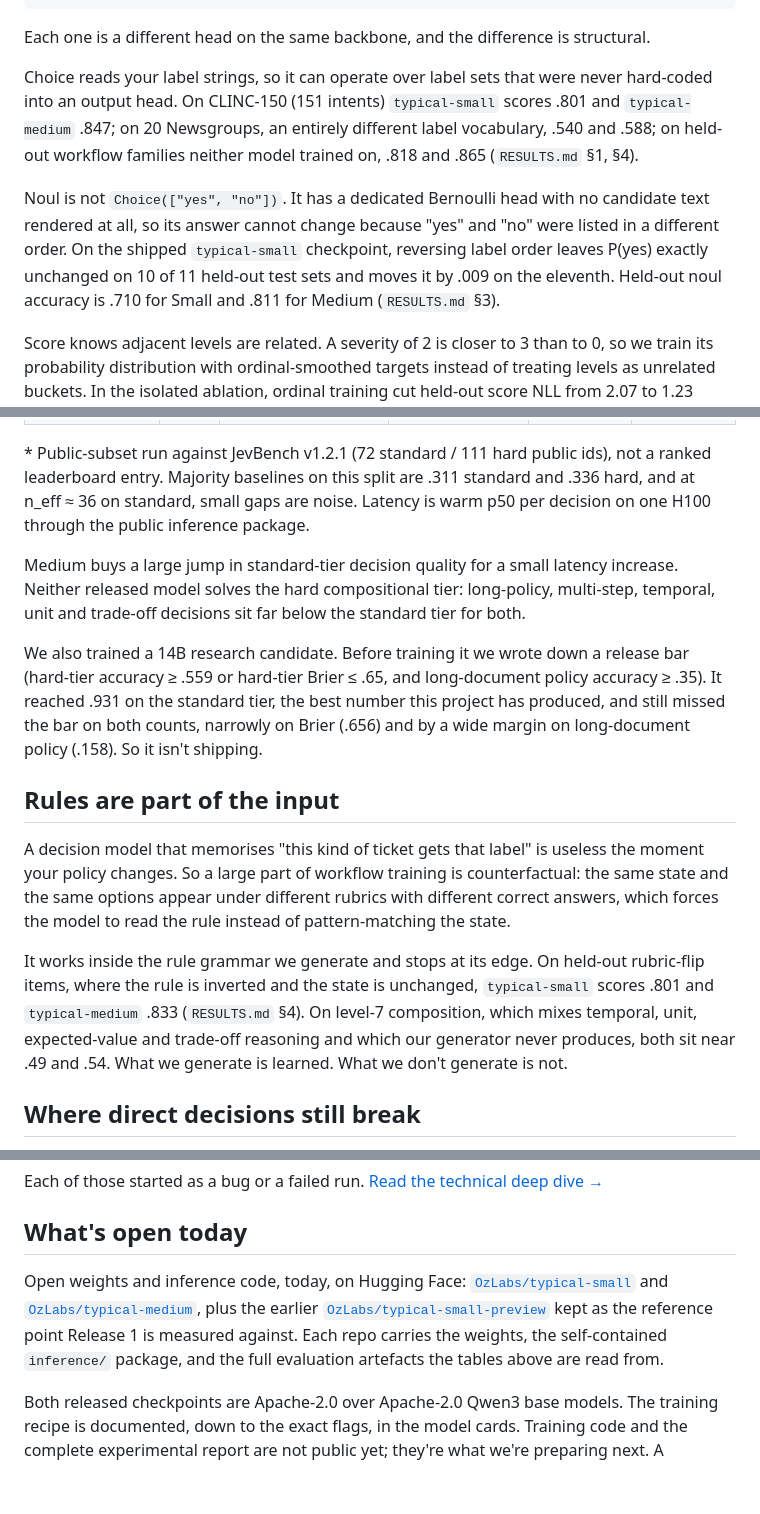
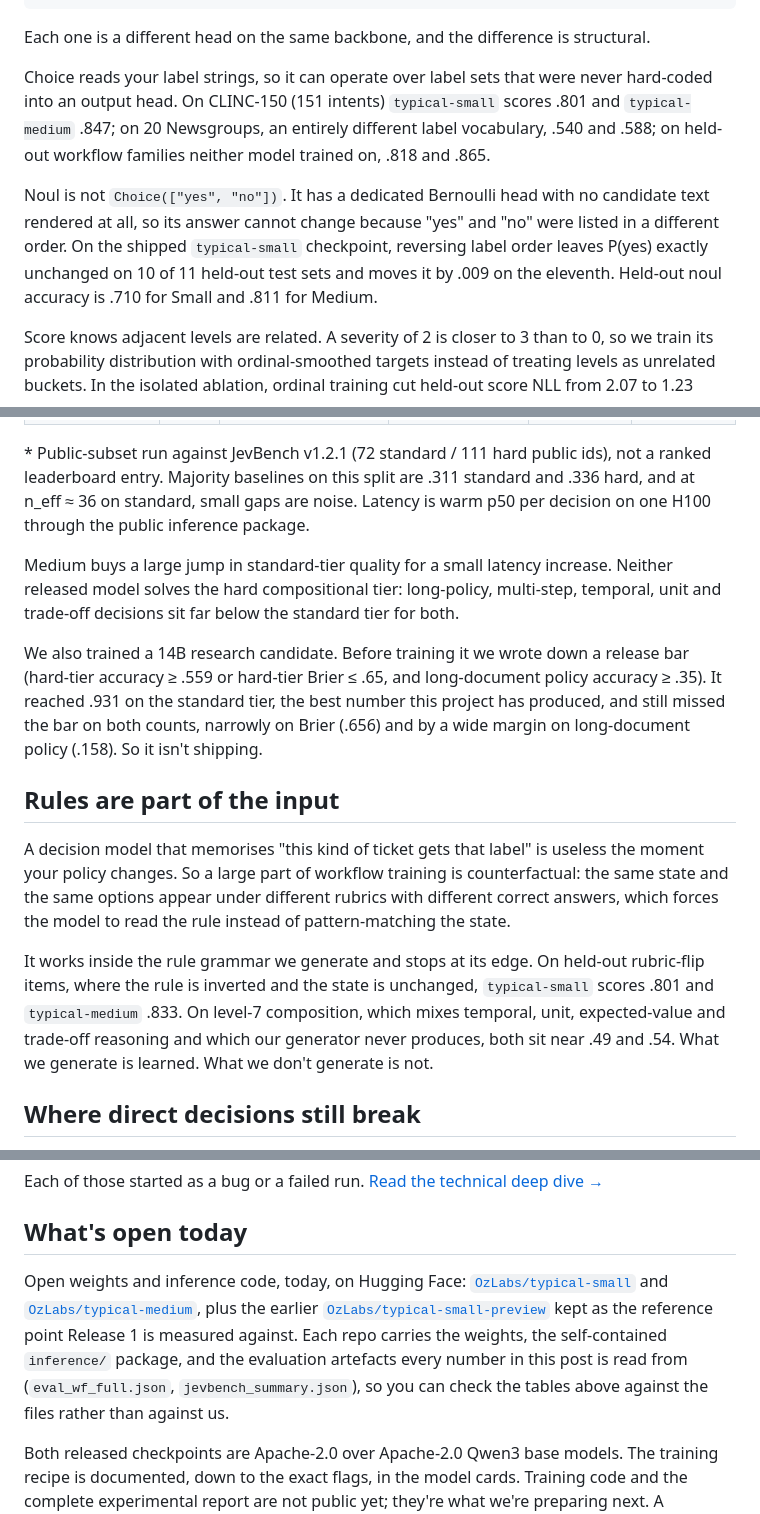
Before and after one commit to GuyNachshon/typical, a Markdown page: blog/typical-launch.md, 3 parts joined by grey strips. GitHub-like rendering; blank space fills up the shorter version.

```diff
--- a/blog/typical-launch.md
+++ b/blog/typical-launch.md
@@ -56,9 +56,9 @@ m.score(state,  "How urgent is this ticket?", ["0", "1", "2", "3"])
 
 Each one is a different head on the same backbone, and the difference is structural.
 
-Choice reads your label strings, so it can operate over label sets that were never hard-coded into an output head. On CLINC-150 (151 intents) `typical-small` scores .801 and `typical-medium` .847; on 20 Newsgroups, an entirely different label vocabulary, .540 and .588; on held-out workflow families neither model trained on, .818 and .865 (`RESULTS.md` §1, §4).
+Choice reads your label strings, so it can operate over label sets that were never hard-coded into an output head. On CLINC-150 (151 intents) `typical-small` scores .801 and `typical-medium` .847; on 20 Newsgroups, an entirely different label vocabulary, .540 and .588; on held-out workflow families neither model trained on, .818 and .865.
 
-Noul is not `Choice(["yes", "no"])`. It has a dedicated Bernoulli head with no candidate text rendered at all, so its answer cannot change because "yes" and "no" were listed in a different order. On the shipped `typical-small` checkpoint, reversing label order leaves P(yes) exactly unchanged on 10 of 11 held-out test sets and moves it by .009 on the eleventh. Held-out noul accuracy is .710 for Small and .811 for Medium (`RESULTS.md` §3).
+Noul is not `Choice(["yes", "no"])`. It has a dedicated Bernoulli head with no candidate text rendered at all, so its answer cannot change because "yes" and "no" were listed in a different order. On the shipped `typical-small` checkpoint, reversing label order leaves P(yes) exactly unchanged on 10 of 11 held-out test sets and moves it by .009 on the eleventh. Held-out noul accuracy is .710 for Small and .811 for Medium.
 
 Score knows adjacent levels are related. A severity of 2 is closer to 3 than to 0, so we train its probability distribution with ordinal-smoothed targets instead of treating levels as unrelated buckets. In the isolated ablation, ordinal training cut held-out score NLL from 2.07 to 1.23 without changing a single top-1 prediction on the JevBench ordinal items.
 
@@ -90,7 +90,7 @@ We train on four kinds of decision: evidence (NLI-style), knowledge (multiple ch
 
 \* Public-subset run against JevBench v1.2.1 (72 standard / 111 hard public ids), not a ranked leaderboard entry. Majority baselines on this split are .311 standard and .336 hard, and at n_eff ≈ 36 on standard, small gaps are noise. Latency is warm p50 per decision on one H100 through the public inference package.
 
-Medium buys a large jump in standard-tier decision quality for a small latency increase. Neither released model solves the hard compositional tier: long-policy, multi-step, temporal, unit and trade-off decisions sit far below the standard tier for both.
+Medium buys a large jump in standard-tier quality for a small latency increase. Neither released model solves the hard compositional tier: long-policy, multi-step, temporal, unit and trade-off decisions sit far below the standard tier for both.
 
 We also trained a 14B research candidate. Before training it we wrote down a release bar (hard-tier accuracy ≥ .559 or hard-tier Brier ≤ .65, and long-document policy accuracy ≥ .35). It reached .931 on the standard tier, the best number this project has produced, and still missed the bar on both counts, narrowly on Brier (.656) and by a wide margin on long-document policy (.158). So it isn't shipping.
 
@@ -98,7 +98,7 @@ We also trained a 14B research candidate. Before training it we wrote down a rel
 
 A decision model that memorises "this kind of ticket gets that label" is useless the moment your policy changes. So a large part of workflow training is counterfactual: the same state and the same options appear under different rubrics with different correct answers, which forces the model to read the rule instead of pattern-matching the state.
 
-It works inside the rule grammar we generate and stops at its edge. On held-out rubric-flip items, where the rule is inverted and the state is unchanged, `typical-small` scores .801 and `typical-medium` .833 (`RESULTS.md` §4). On level-7 composition, which mixes temporal, unit, expected-value and trade-off reasoning and which our generator never produces, both sit near .49 and .54. What we generate is learned. What we don't generate is not.
+It works inside the rule grammar we generate and stops at its edge. On held-out rubric-flip items, where the rule is inverted and the state is unchanged, `typical-small` scores .801 and `typical-medium` .833. On level-7 composition, which mixes temporal, unit, expected-value and trade-off reasoning and which our generator never produces, both sit near .49 and .54. What we generate is learned. What we don't generate is not.
 
 ## Where direct decisions still break
 
@@ -122,7 +122,7 @@ Each of those started as a bug or a failed run. [Read the technical deep dive
 
 ## What's open today
 
-Open weights and inference code, today, on Hugging Face: [`OzLabs/typical-small`](https://huggingface.co/OzLabs/typical-small) and [`OzLabs/typical-medium`](https://huggingface.co/OzLabs/typical-medium), plus the earlier [`OzLabs/typical-small-preview`](https://huggingface.co/OzLabs/typical-small-preview) kept as the reference point Release 1 is measured against. Each repo carries the weights, the self-contained `inference/` package, and the full evaluation artefacts the tables above are read from.
+Open weights and inference code, today, on Hugging Face: [`OzLabs/typical-small`](https://huggingface.co/OzLabs/typical-small) and [`OzLabs/typical-medium`](https://huggingface.co/OzLabs/typical-medium), plus the earlier [`OzLabs/typical-small-preview`](https://huggingface.co/OzLabs/typical-small-preview) kept as the reference point Release 1 is measured against. Each repo carries the weights, the self-contained `inference/` package, and the evaluation artefacts every number in this post is read from (`eval_wf_full.json`, `jevbench_summary.json`), so you can check the tables above against the files rather than against us.
 
 Both released checkpoints are Apache-2.0 over Apache-2.0 Qwen3 base models. The training recipe is documented, down to the exact flags, in the model cards. Training code and the complete experimental report are not public yet; they're what we're preparing next. A packaged `pip` install doesn't exist yet either.
 
```
Also changed, not shown: other parts of blog/typical-launch.md (+1 -1 lines), blog/README.md (+83 -49 lines), blog/technical-deep-dive.md (added, +186 -0 lines).
